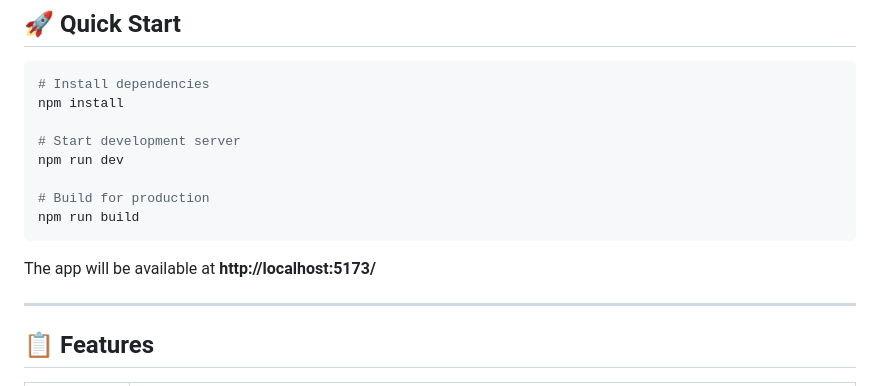
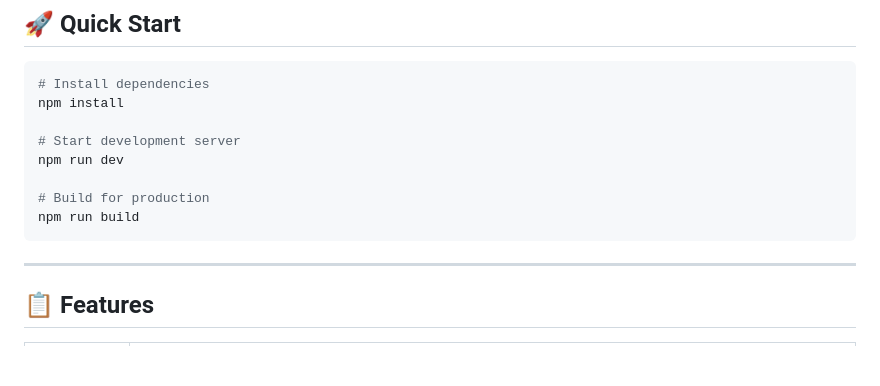
Before and after one commit to Vaibhavi1707/flight-tracker-app, a Markdown page: README.md, the part around the change. GitHub-like rendering; blank space fills up the shorter version.

Commit message:
fix: readme

````diff
--- a/README.md
+++ b/README.md
@@ -20,8 +20,6 @@ npm run dev
 # Build for production
 npm run build
 ```
-
-The app will be available at **http://localhost:5173/**
 
 ---
 
````
